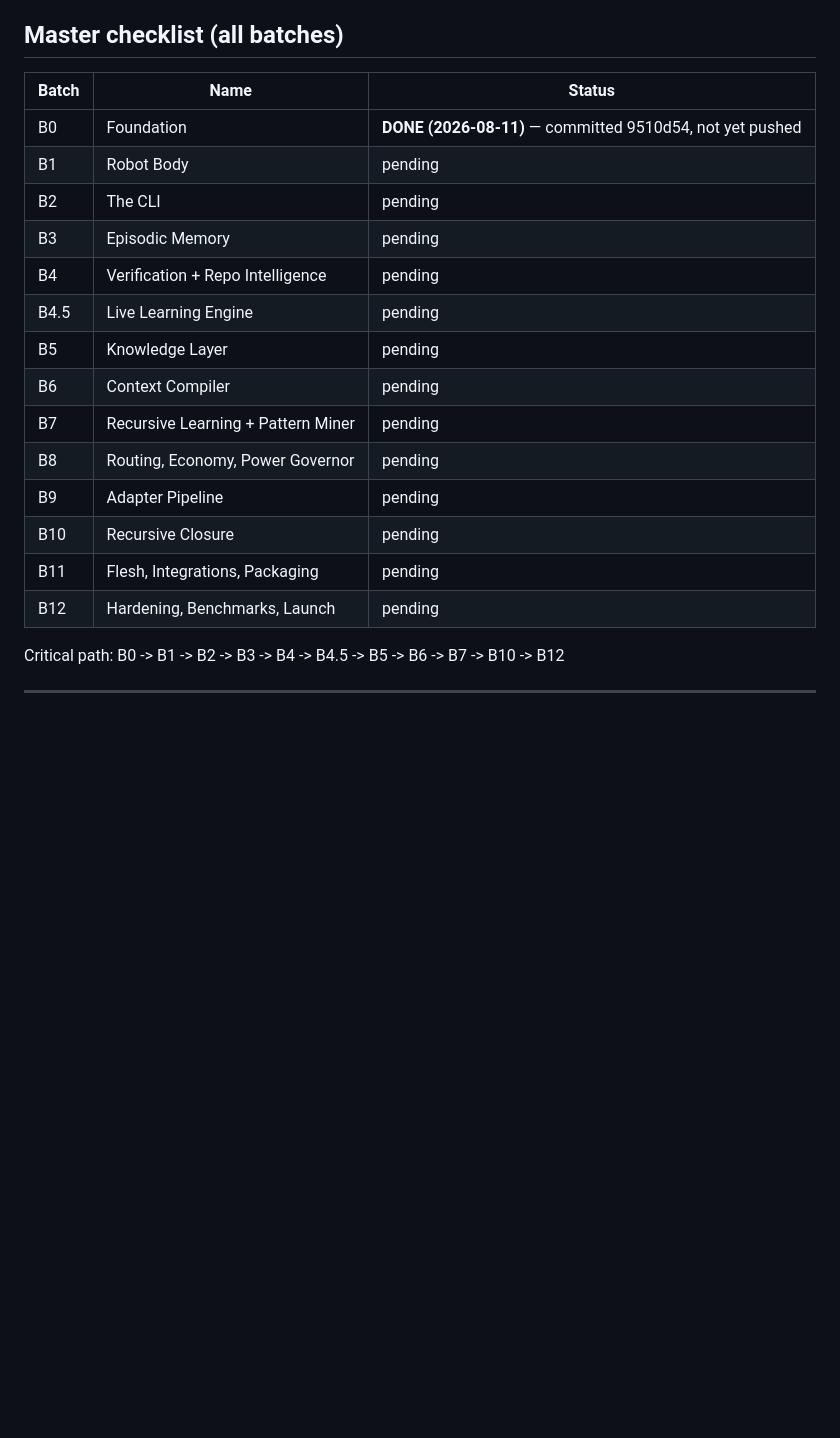
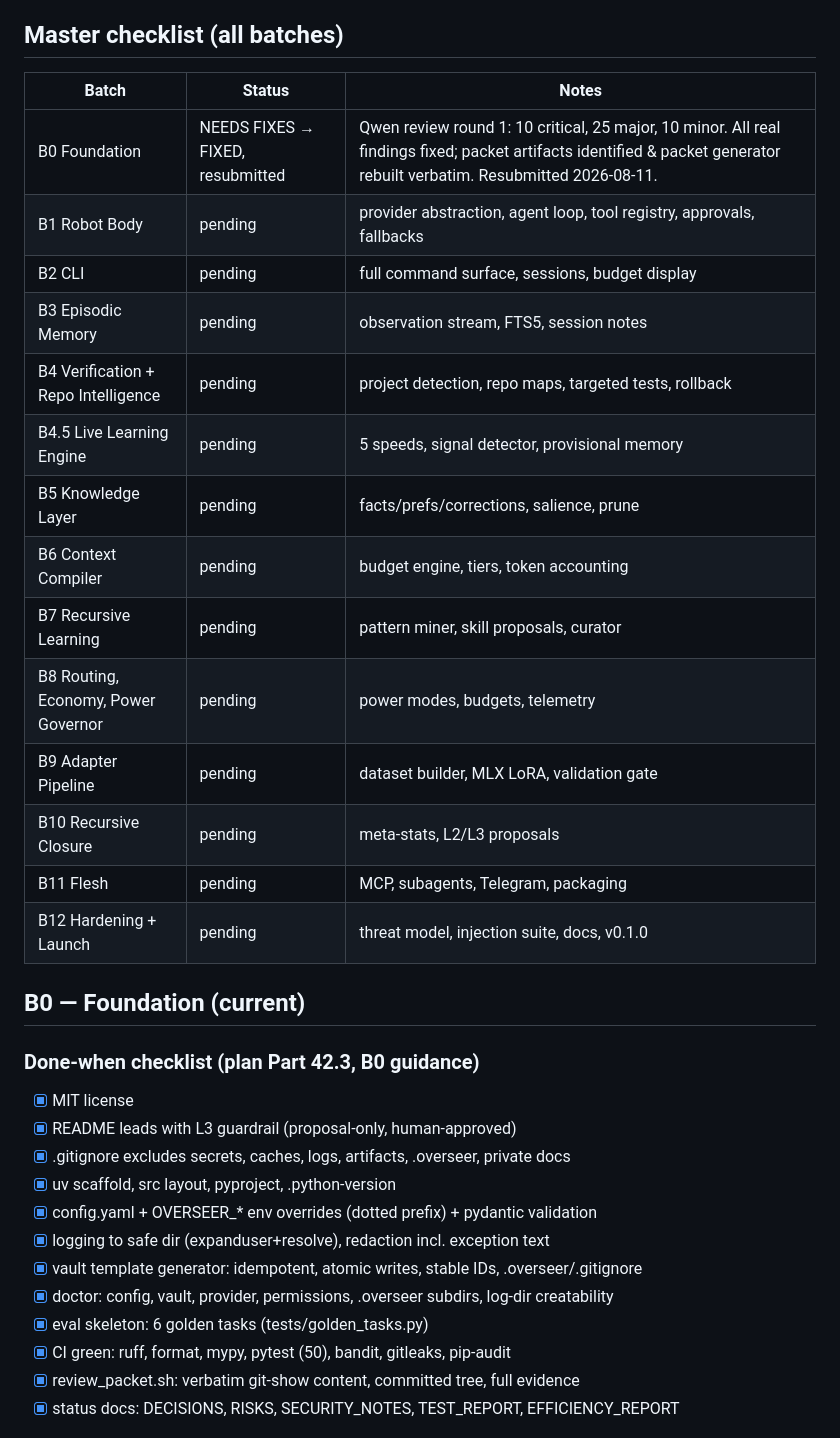
Before and after one commit to sirrayi/overseer, a Markdown page: IMPLEMENTATION_STATUS.md, the part around one of its changes. GitHub-like rendering; blank space fills up the shorter version.

```diff
--- a/IMPLEMENTATION_STATUS.md
+++ b/IMPLEMENTATION_STATUS.md
@@ -5,24 +5,36 @@
 
 ## Master checklist (all batches)
 
-| Batch | Name | Status |
+| Batch | Status | Notes |
 |---|---|---|
-| B0 | Foundation | **DONE (2026-08-11)** — committed 9510d54, not yet pushed |
-| B1 | Robot Body | pending |
-| B2 | The CLI | pending |
-| B3 | Episodic Memory | pending |
-| B4 | Verification + Repo Intelligence | pending |
-| B4.5 | Live Learning Engine | pending |
-| B5 | Knowledge Layer | pending |
-| B6 | Context Compiler | pending |
-| B7 | Recursive Learning + Pattern Miner | pending |
-| B8 | Routing, Economy, Power Governor | pending |
-| B9 | Adapter Pipeline | pending |
-| B10 | Recursive Closure | pending |
-| B11 | Flesh, Integrations, Packaging | pending |
-| B12 | Hardening, Benchmarks, Launch | pending |
+| B0 Foundation | NEEDS FIXES → FIXED, resubmitted | Qwen review round 1: 10 critical, 25 major, 10 minor. All real findings fixed; packet artifacts identified & packet generator rebuilt verbatim. Resubmitted 2026-08-11. |
+| B1 Robot Body | pending | provider abstraction, agent loop, tool registry, approvals, fallbacks |
+| B2 CLI | pending | full command surface, sessions, budget display |
+| B3 Episodic Memory | pending | observation stream, FTS5, session notes |
+| B4 Verification + Repo Intelligence | pending | project detection, repo maps, targeted tests, rollback |
+| B4.5 Live Learning Engine | pending | 5 speeds, signal detector, provisional memory |
+| B5 Knowledge Layer | pending | facts/prefs/corrections, salience, prune |
+| B6 Context Compiler | pending | budget engine, tiers, token accounting |
+| B7 Recursive Learning | pending | pattern miner, skill proposals, curator |
+| B8 Routing, Economy, Power Governor | pending | power modes, budgets, telemetry |
+| B9 Adapter Pipeline | pending | dataset builder, MLX LoRA, validation gate |
+| B10 Recursive Closure | pending | meta-stats, L2/L3 proposals |
+| B11 Flesh | pending | MCP, subagents, Telegram, packaging |
+| B12 Hardening + Launch | pending | threat model, injection suite, docs, v0.1.0 |
 
-Critical path: B0 -> B1 -> B2 -> B3 -> B4 -> B4.5 -> B5 -> B6 -> B7 -> B10 -> B12
+## B0 — Foundation (current)
 
----
+### Done-when checklist (plan Part 42.3, B0 guidance)
+- [x] MIT license
+- [x] README leads with L3 guardrail (proposal-only, human-approved)
+- [x] .gitignore excludes secrets, caches, logs, artifacts, .overseer, private docs
+- [x] uv scaffold, src layout, pyproject, .python-version
+- [x] config.yaml + OVERSEER_* env overrides (dotted prefix) + pydantic validation
+- [x] logging to safe dir (expanduser+resolve), redaction incl. exception text
+- [x] vault template generator: idempotent, atomic writes, stable IDs, .overseer/.gitignore
+- [x] doctor: config, vault, provider, permissions, .overseer subdirs, log-dir creatability
+- [x] eval skeleton: 6 golden tasks (tests/golden_tasks.py)
+- [x] CI green: ruff, format, mypy, pytest (50), bandit, gitleaks, pip-audit
+- [x] review_packet.sh: verbatim git-show content, committed tree, full evidence
+- [x] status docs: DECISIONS, RISKS, SECURITY_NOTES, TEST_REPORT, EFFICIENCY_REPORT
 
```
Also changed, not shown: other parts of IMPLEMENTATION_STATUS.md (+39 -58 lines).
